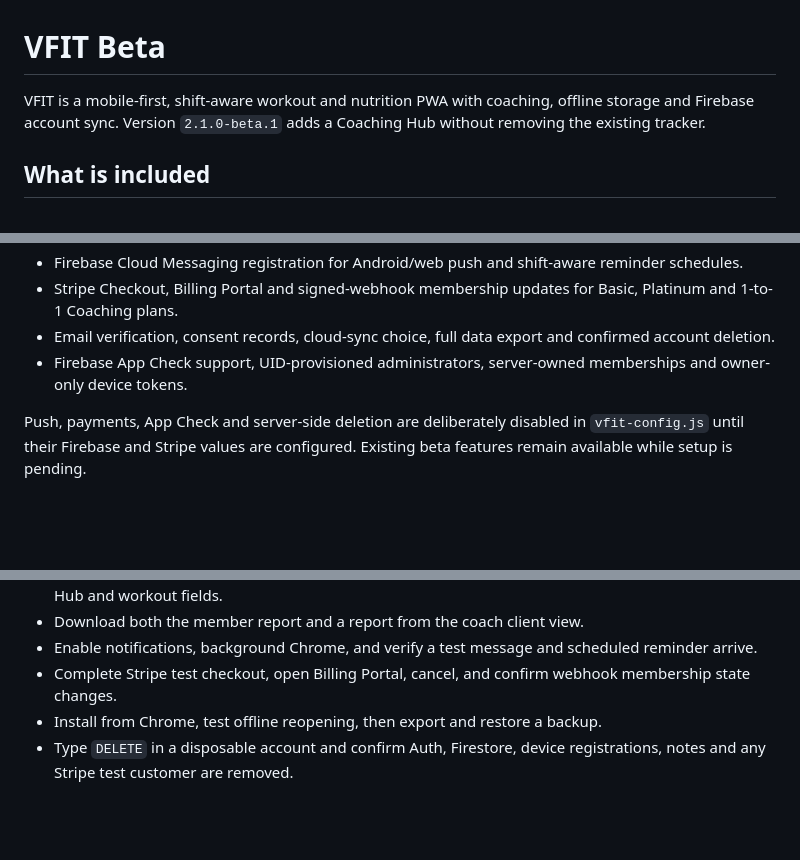
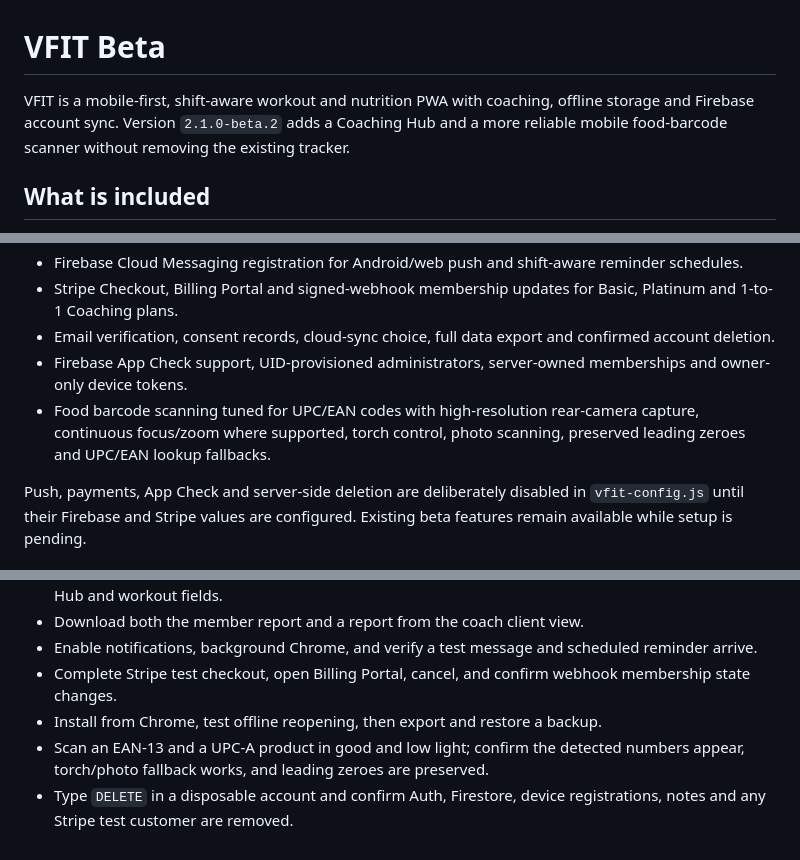
Before and after one commit to Steven0999/Vfit-Beta-test, a Markdown page: README.md, 3 parts joined by grey strips. Drawn GitHub-style; blank space fills up the shorter version.

Commit message:
Fix mobile food barcode scanning

```diff
--- a/README.md
+++ b/README.md
@@ -1,6 +1,6 @@
 # VFIT Beta
 
-VFIT is a mobile-first, shift-aware workout and nutrition PWA with coaching, offline storage and Firebase account sync. Version `2.1.0-beta.1` adds a Coaching Hub without removing the existing tracker.
+VFIT is a mobile-first, shift-aware workout and nutrition PWA with coaching, offline storage and Firebase account sync. Version `2.1.0-beta.2` adds a Coaching Hub and a more reliable mobile food-barcode scanner without removing the existing tracker.
 
 ## What is included
 
@@ -13,6 +13,7 @@ VFIT is a mobile-first, shift-aware workout and nutrition PWA with coaching, off
 - Stripe Checkout, Billing Portal and signed-webhook membership updates for Basic, Platinum and 1-to-1 Coaching plans.
 - Email verification, consent records, cloud-sync choice, full data export and confirmed account deletion.
 - Firebase App Check support, UID-provisioned administrators, server-owned memberships and owner-only device tokens.
+- Food barcode scanning tuned for UPC/EAN codes with high-resolution rear-camera capture, continuous focus/zoom where supported, torch control, photo scanning, preserved leading zeroes and UPC/EAN lookup fallbacks.
 
 Push, payments, App Check and server-side deletion are deliberately disabled in `vfit-config.js` until their Firebase and Stripe values are configured. Existing beta features remain available while setup is pending.
 
@@ -102,4 +103,5 @@ Membership state is written only by Cloud Functions. Account deletion cancels/de
 - Enable notifications, background Chrome, and verify a test message and scheduled reminder arrive.
 - Complete Stripe test checkout, open Billing Portal, cancel, and confirm webhook membership state changes.
 - Install from Chrome, test offline reopening, then export and restore a backup.
+- Scan an EAN-13 and a UPC-A product in good and low light; confirm the detected numbers appear, torch/photo fallback works, and leading zeroes are preserved.
 - Type `DELETE` in a disposable account and confirm Auth, Firestore, device registrations, notes and any Stripe test customer are removed.
```
